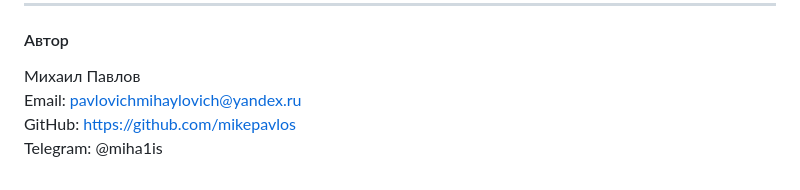
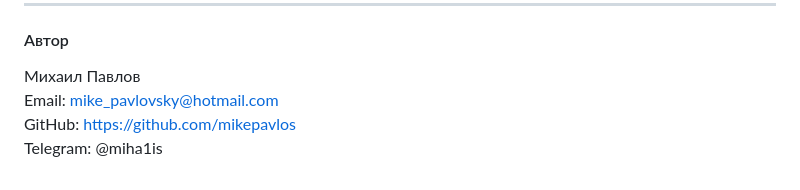
Before and after one commit to mikepavlos/api_final_yatube, a Markdown page: README.md, the part around the change. Rendered like a GitHub page.

```diff
--- a/README.md
+++ b/README.md
@@ -212,6 +212,6 @@ POST /api/v1/jwt/create/
 #### Автор
 
 Михаил Павлов
-Email: pavlovichmihaylovich@yandex.ru
+Email: mike_pavlovsky@hotmail.com
 GitHub: https://github.com/mikepavlos
 Telegram: @miha1is
```
